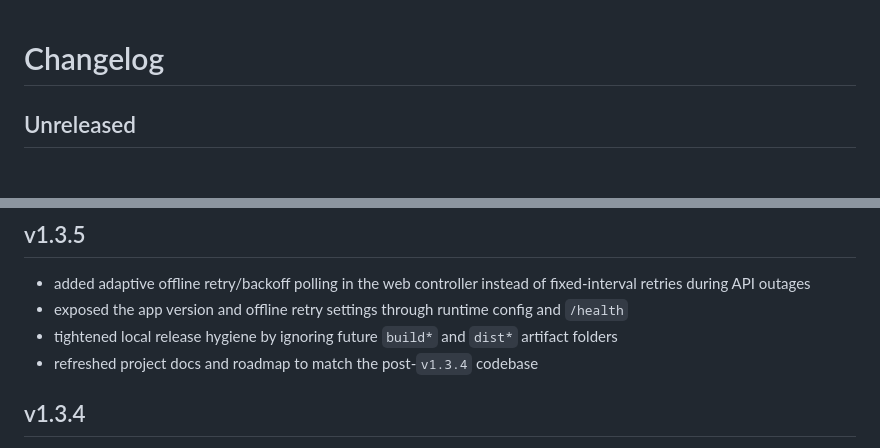
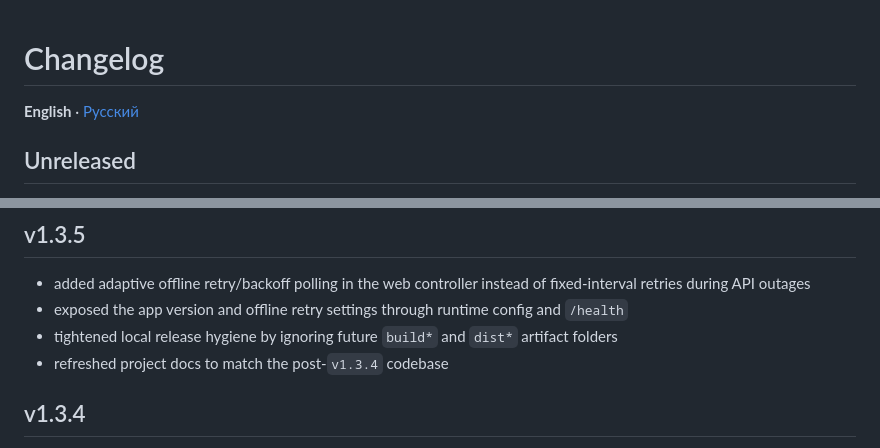
Before and after one commit to mimaxon1/pc-remote, a Markdown page: CHANGELOG.md, 2 parts joined by grey strips. Rendered like a GitHub page.

Commit message:
docs: link Russian changelog

```diff
--- a/CHANGELOG.md
+++ b/CHANGELOG.md
@@ -1,4 +1,6 @@
 # Changelog
+
+**English** · [Русский](CHANGELOG_RU.md)
 
 ## Unreleased
 
@@ -30,7 +32,7 @@
 - added adaptive offline retry/backoff polling in the web controller instead of fixed-interval retries during API outages
 - exposed the app version and offline retry settings through runtime config and `/health`
 - tightened local release hygiene by ignoring future `build*` and `dist*` artifact folders
-- refreshed project docs and roadmap to match the post-`v1.3.4` codebase
+- refreshed project docs to match the post-`v1.3.4` codebase
 
 ## v1.3.4
 
```
Also changed, not shown: other parts of CHANGELOG.md (+1 -1 lines).
